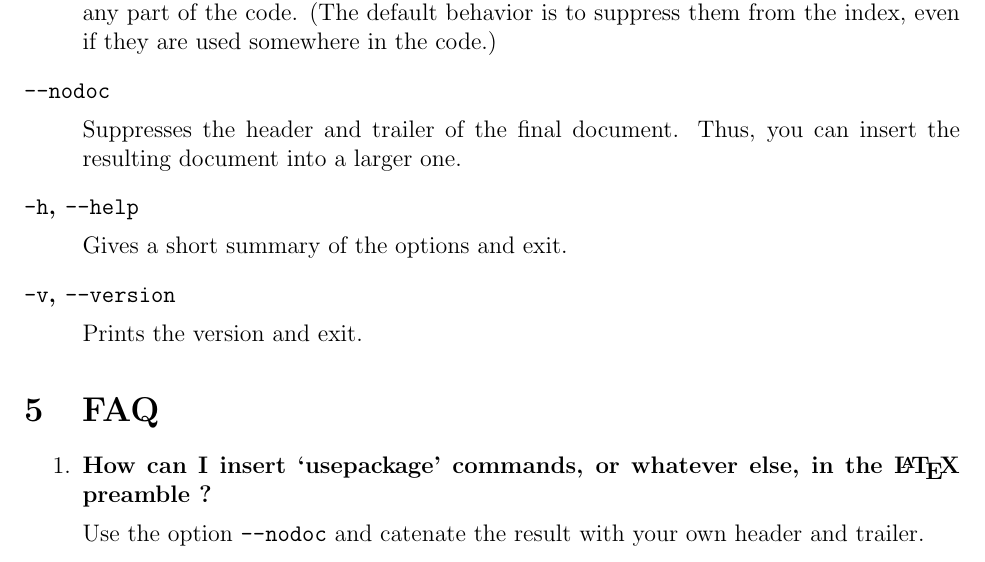
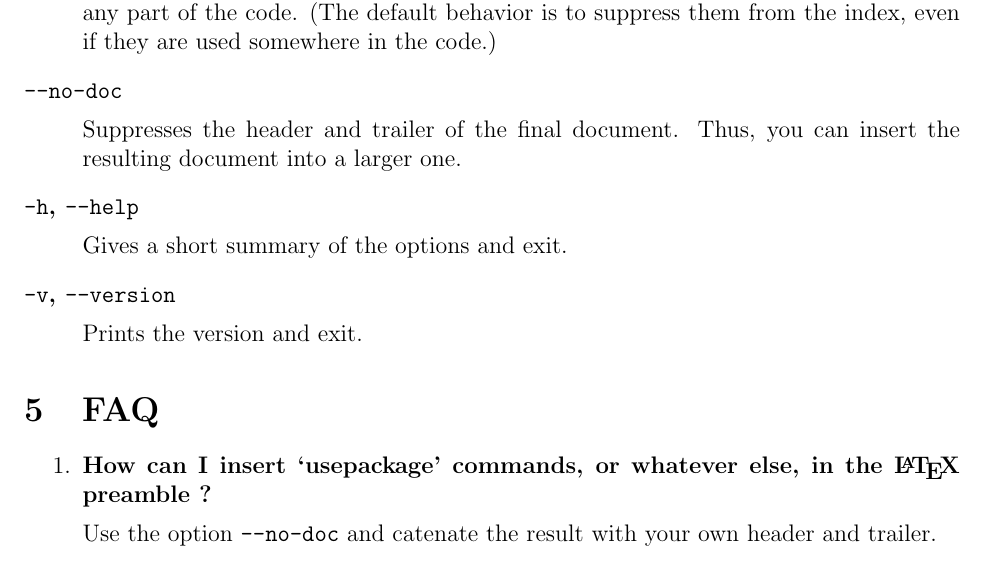
Before and after one commit to nojb/ocamlweb, a LaTeX document (doc/ocamlweb-man.tex): part of page 3 of 3, cut so that both start at the same text. Compiled offline with pdfLaTeX.

Commit message:
nodoc -> no-doc

```diff
--- a/doc/ocamlweb-man.tex
+++ b/doc/ocamlweb-man.tex
@@ -128,7 +128,7 @@ on the command line is kept in the final document.
   is to suppress them from the index, even if they are used somewhere
   in the code.)
 
-\item[\texttt{--nodoc}] ~\par
+\item[\texttt{--no-doc}] ~\par
 
   Suppresses the header and trailer of the final document. Thus, you can
   insert the resulting document into a larger one.
@@ -151,7 +151,7 @@ on the command line is kept in the final document.
 \item \textbf{How can I insert `usepackage' commands, or whatever else,
   in the \LaTeX\ preamble ?} ~\par
 
-  Use the option \texttt{--nodoc} and catenate the result with your
+  Use the option \texttt{--no-doc} and catenate the result with your
   own header and trailer.
 
 \end{enumerate}
```
Also changed, not shown: 1 other file.
